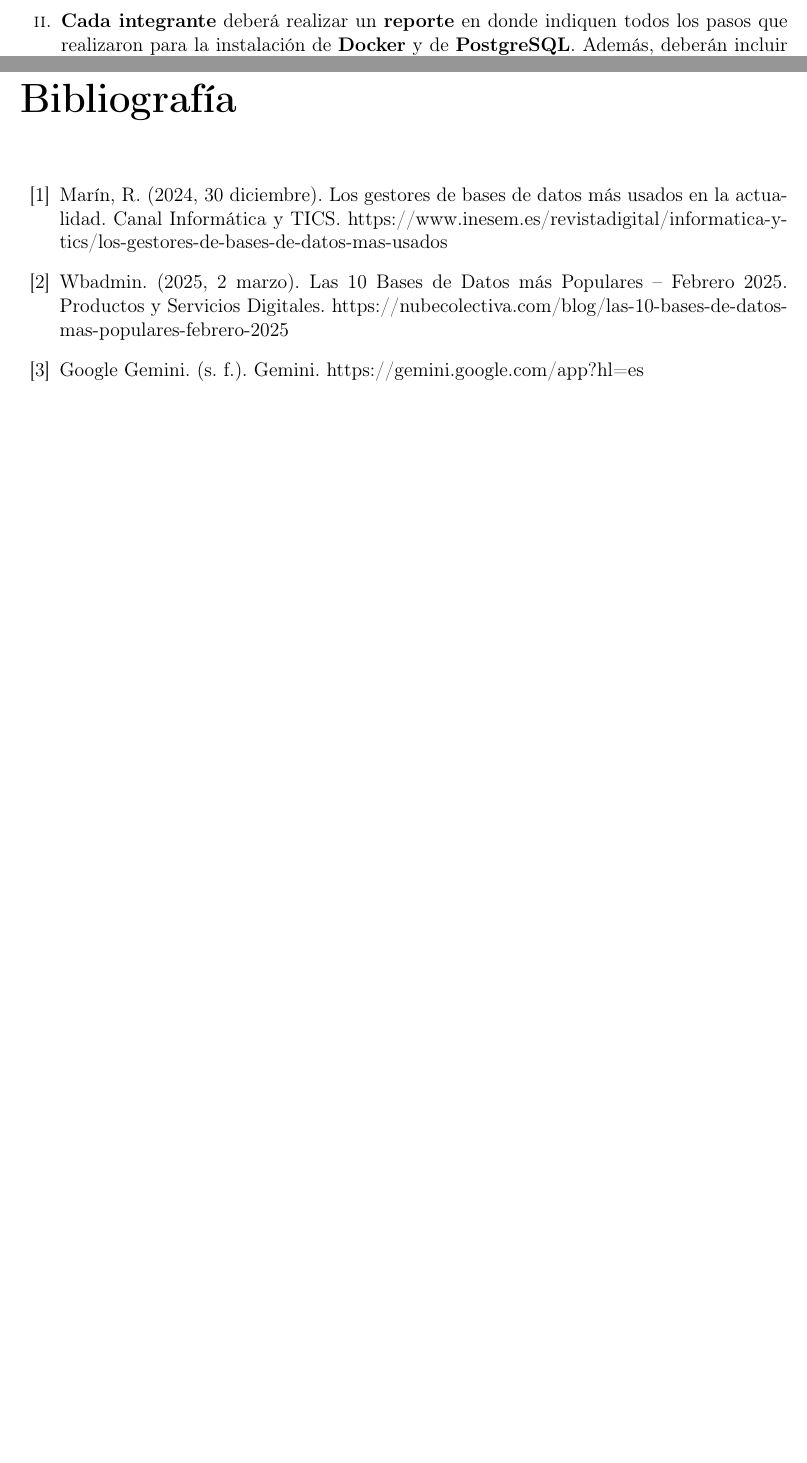
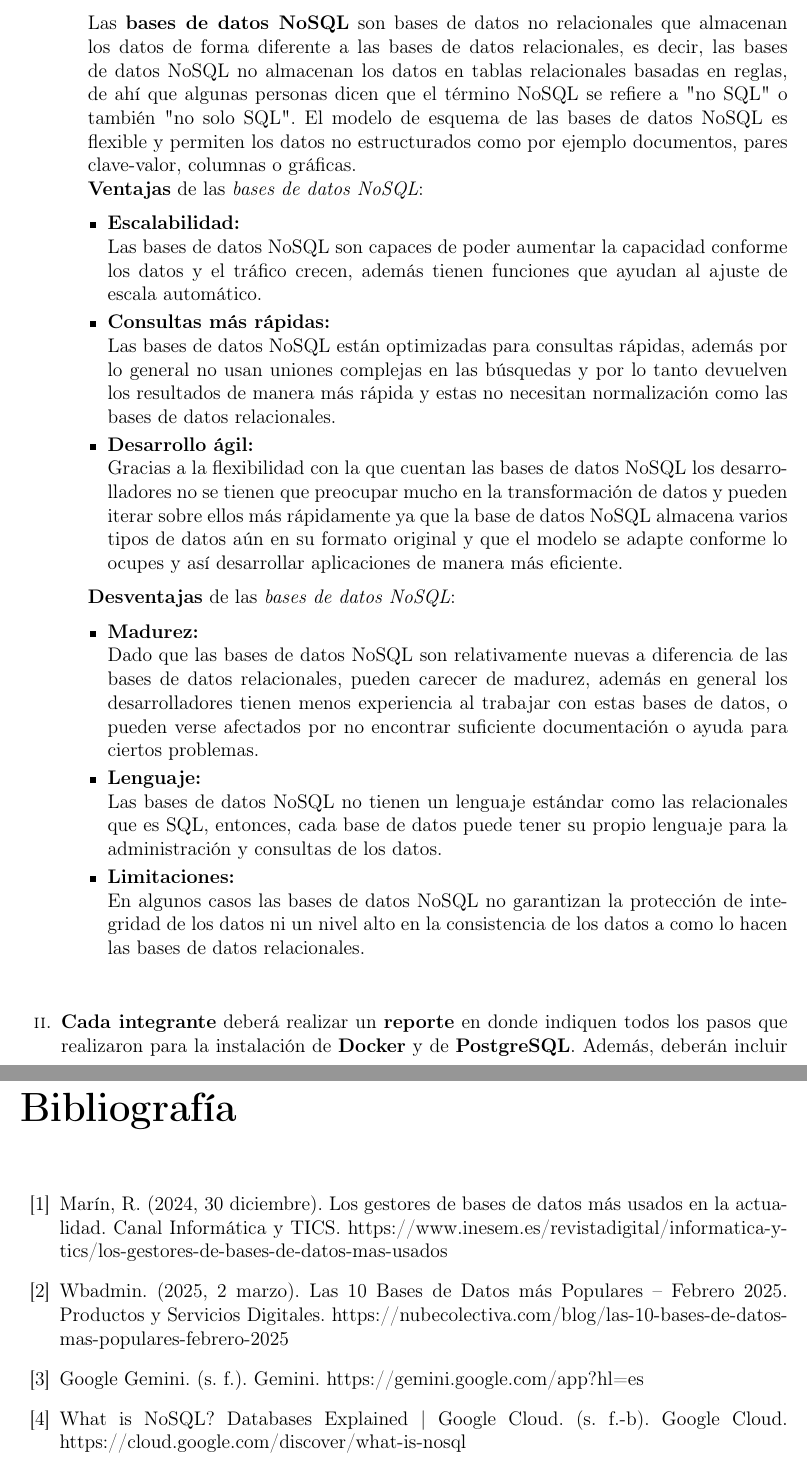
Before and after one commit to SantiagoZapataAmezcua/Practica01_Borregos, a LaTeX document (Docs/PreguntasBorregos.tex): two parts of pages 4 and 5 of 5 before the commit and two parts of pages 4 and 6 of 6 after it, joined at a grey line, cut at the place of the change, the shorter picture padded with empty space. Compiled offline with pdfLaTeX.

Commit message:
Pregunta 5 y bitacora

```diff
--- a/Docs/PreguntasBorregos.tex
+++ b/Docs/PreguntasBorregos.tex
@@ -140,7 +140,37 @@ Cada vez más comunes, gestionado por un proveedor en la nube. Ofrecen escalabil
 
   \item ¿Cuáles son las ventajas, para un \textbf{DBA}, de trabajar con un \textbf{SMBD open source}?
 
-  \item ¿Qué son las \textbf{bases de datos NoSQL}? Menciona \textbf{3 ventajas y 3 desventajas} contra las bases relacionales.
+  \item ¿Qué son las \textbf{bases de datos NoSQL}? Menciona \textbf{3 ventajas y 3 desventajas} contra las bases relacionales.\\
+  Las \textbf{bases de datos NoSQL} son bases de datos no relacionales que almacenan los datos de forma diferente a las bases de datos
+  relacionales, es decir, las bases de datos NoSQL no almacenan los datos en tablas relacionales basadas en reglas, de ahí que algunas
+  personas dicen que el término NoSQL se refiere a "no SQL" o también "no solo SQL". El modelo de esquema de las bases de datos NoSQL es
+  flexible y permiten los datos no estructurados como por ejemplo documentos, pares clave-valor, columnas o gráficas.\\
+  \textbf{Ventajas} de las \textit{bases de datos NoSQL}:
+  \begin{itemize}
+      \item \textbf{Escalabilidad:\\}
+      Las bases de datos NoSQL son capaces de poder aumentar la capacidad conforme los datos y el tráfico crecen, además tienen funciones
+      que ayudan al ajuste de escala automático.
+      \item \textbf{Consultas más rápidas:\\}
+      Las bases de datos NoSQL están optimizadas para consultas rápidas, además por lo general no usan uniones complejas en las búsquedas
+      y por lo tanto devuelven los resultados de manera más rápida y estas no necesitan normalización como las bases de datos relacionales.
+      \item \textbf{Desarrollo ágil:\\}
+      Gracias a la flexibilidad con la que cuentan las bases de datos NoSQL los desarrolladores no se tienen que preocupar mucho en la
+      transformación de datos y pueden iterar sobre ellos más rápidamente ya que la base de datos NoSQL almacena varios tipos de datos aún
+      en su formato original y que el modelo se adapte conforme lo ocupes y así desarrollar aplicaciones de manera más eficiente.
+  \end{itemize}
+  \textbf{Desventajas} de las \textit{bases de datos NoSQL}:
+  \begin{itemize}
+      \item \textbf{Madurez:\\}
+      Dado que las bases de datos NoSQL son relativamente nuevas a diferencia de las bases de datos relacionales, pueden carecer de madurez,
+      además en general los desarrolladores tienen menos experiencia al trabajar con estas bases de datos, o pueden verse afectados por no
+      encontrar suficiente documentación o ayuda para ciertos problemas.
+      \item \textbf{Lenguaje:\\}
+      Las bases de datos NoSQL no tienen un lenguaje estándar como las relacionales que es SQL, entonces, cada base de datos puede tener su
+      propio lenguaje para la administración y consultas de los datos.
+      \item \textbf{Limitaciones:\\}
+      En algunos casos las bases de datos NoSQL no garantizan la protección de integridad de los datos ni un nivel alto en la consistencia
+      de los datos a como lo hacen las bases de datos relacionales.
+  \end{itemize}
 \end{enumerate}
 
 \bigskip
@@ -174,6 +204,8 @@ Cada bitácora debe ser un documento \textbf{PDF} que inicie con la palabra \tex
         Wbadmin. (2025, 2 marzo). Las 10 Bases de Datos más Populares – Febrero 2025. Productos y Servicios Digitales. https://nubecolectiva.com/blog/las-10-bases-de-datos-mas-populares-febrero-2025
     \bibitem{Gemini}
         Google Gemini. (s. f.). Gemini. https://gemini.google.com/app?hl=es
+    \bibitem{Cloud}
+        What is NoSQL? Databases Explained | Google Cloud. (s. f.-b). Google Cloud. https://cloud.google.com/discover/what-is-nosql
 
 \end{thebibliography}
 
```
Also changed, not shown: Docs/BitácoraGarduño.pdf (added).
